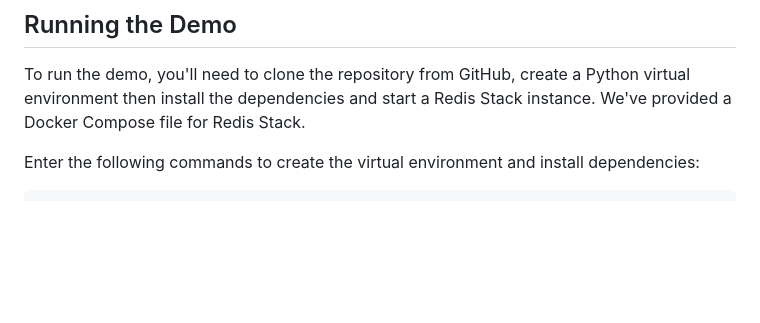
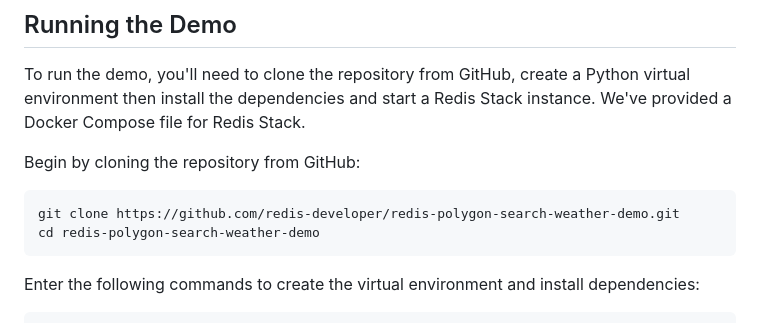
Before and after one commit to redis-developer/redis-polygon-search-weather-demo, a Markdown page: README.md, the part around the change. Drawn GitHub-style; blank space fills up the shorter version.

Commit message:
Added git clone info.

````diff
--- a/README.md
+++ b/README.md
@@ -19,6 +19,13 @@ You'll need to have the following installed:
 ## Running the Demo
 
 To run the demo, you'll need to clone the repository from GitHub, create a Python virtual environment then install the dependencies and start a Redis Stack instance.  We've provided a Docker Compose file for Redis Stack.
+
+Begin by cloning the repository from GitHub:
+
+```
+git clone https://github.com/redis-developer/redis-polygon-search-weather-demo.git
+cd redis-polygon-search-weather-demo
+```
 
 Enter the following commands to create the virtual environment and install dependencies:
 
````
